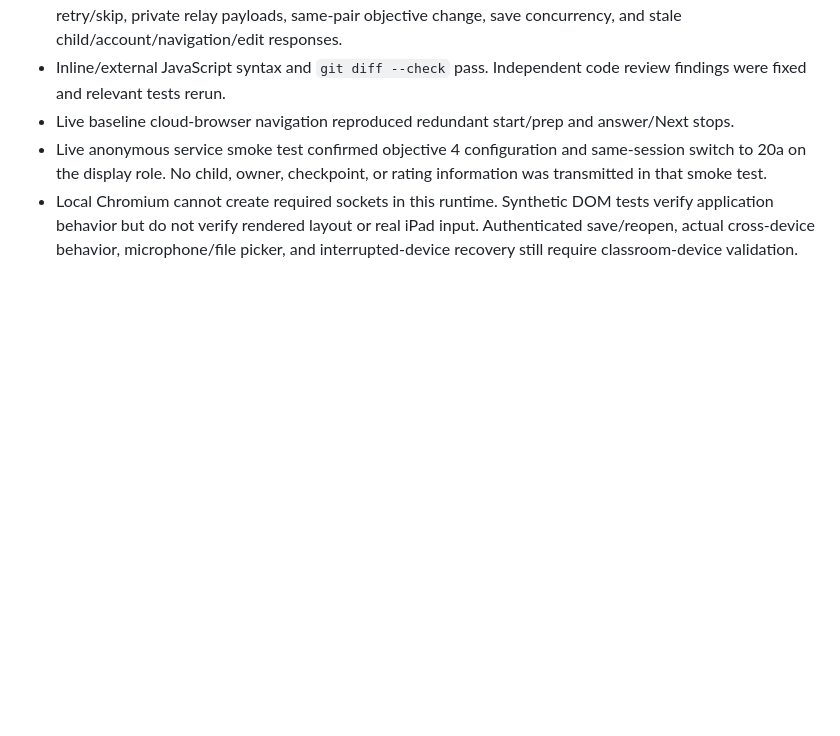
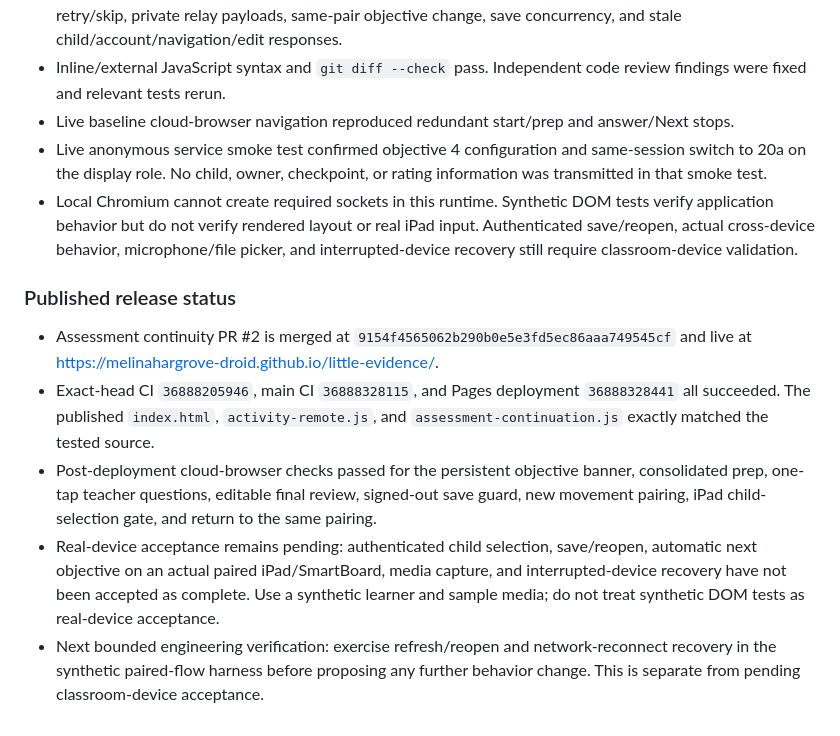
Before and after one commit to melinahargrove-droid/little-evidence, a Markdown page: DEVELOPMENT_CHECKPOINT.md, the part around the change. GitHub-like rendering; blank space fills up the shorter version.

Commit message:
Record published assessment flow and pending device acceptance

```diff
--- a/DEVELOPMENT_CHECKPOINT.md
+++ b/DEVELOPMENT_CHECKPOINT.md
@@ -107,3 +107,10 @@ Verify existing draft progression anchors for 18–23 against the uploaded PDFs
 - Live baseline cloud-browser navigation reproduced redundant start/prep and answer/Next stops.
 - Live anonymous service smoke test confirmed objective 4 configuration and same-session switch to 20a on the display role. No child, owner, checkpoint, or rating information was transmitted in that smoke test.
 - Local Chromium cannot create required sockets in this runtime. Synthetic DOM tests verify application behavior but do not verify rendered layout or real iPad input. Authenticated save/reopen, actual cross-device behavior, microphone/file picker, and interrupted-device recovery still require classroom-device validation.
+
+### Published release status
+- Assessment continuity PR #2 is merged at `9154f4565062b290b0e5e3fd5ec86aaa749545cf` and live at https://melinahargrove-droid.github.io/little-evidence/.
+- Exact-head CI `36888205946`, main CI `36888328115`, and Pages deployment `36888328441` all succeeded. The published `index.html`, `activity-remote.js`, and `assessment-continuation.js` exactly matched the tested source.
+- Post-deployment cloud-browser checks passed for the persistent objective banner, consolidated prep, one-tap teacher questions, editable final review, signed-out save guard, new movement pairing, iPad child-selection gate, and return to the same pairing.
+- Real-device acceptance remains pending: authenticated child selection, save/reopen, automatic next objective on an actual paired iPad/SmartBoard, media capture, and interrupted-device recovery have not been accepted as complete. Use a synthetic learner and sample media; do not treat synthetic DOM tests as real-device acceptance.
+- Next bounded engineering verification: exercise refresh/reopen and network-reconnect recovery in the synthetic paired-flow harness before proposing any further behavior change. This is separate from pending classroom-device acceptance.
```
